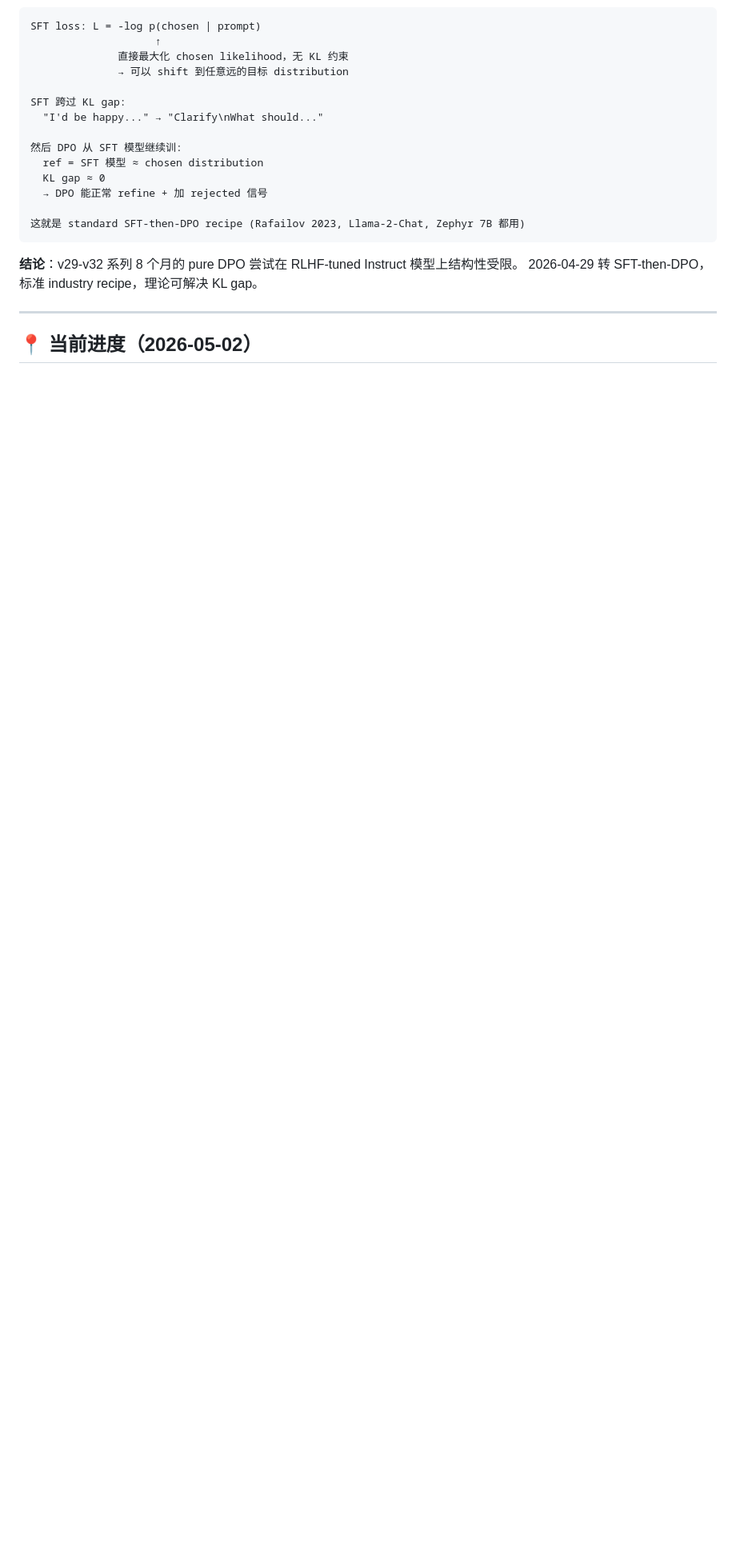
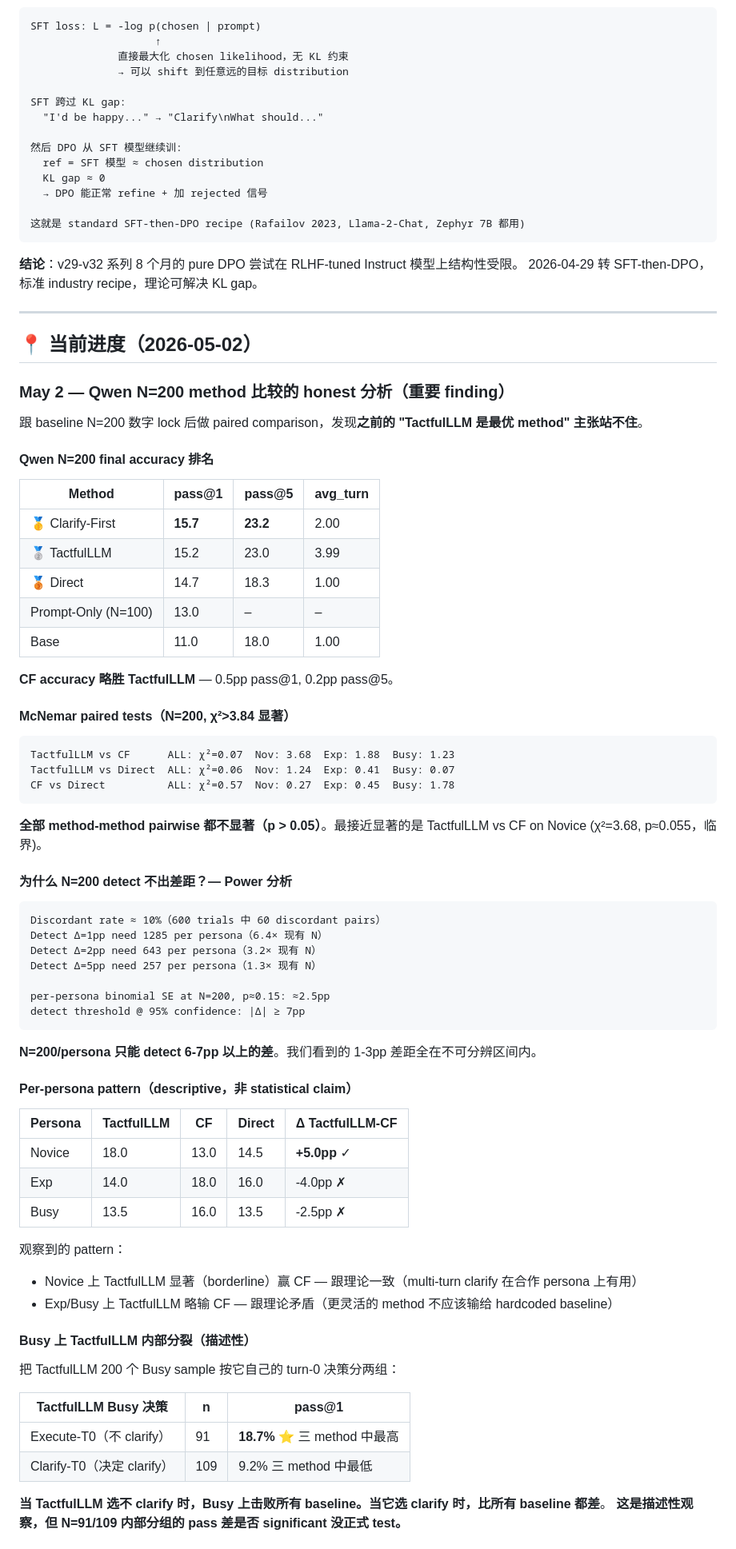
Before and after one commit to ShanghaoLi0913/ProactiveLLM, a Markdown page: docs/sft_then_dpo_v33.md, the part around one of its changes. Shown at 80% size. Drawn GitHub-style; blank space fills up the shorter version.

Commit message:
docs: honest analysis of Qwen N=200 method comparison
Documents the paired-comparison findings now that all Qwen baselines
are at N=200:

1. CF slightly beats TactfulLLM on aggregate (15.7 vs 15.2 pass@1) —
   contradicts earlier framing of TactfulLLM as "best accuracy"
2. McNemar pairwise tests all non-significant (χ² < 3.84, p > 0.05);
   only TactfulLLM vs CF on Novice is borderline (χ²=3.68, p≈0.055)
3. Power analysis: N=200/persona detects 6-7pp differences; observed
   1-3pp gaps are below detection threshold
4. Per-persona pattern: TactfulLLM wins Novice (+5pp), loses Exp (-4pp)
   and Busy (-2.5pp) — but most differences are within noise
5. Busy internal split (descriptive only): TactfulLLM Execute-T0 cases
   pass at 18.7% (best of all methods), Clarify-T0 cases at 9.2% (worst)
6. Three candidate mechanisms (LoRA alignment tax / Busy oracle mismatch
   / pure variance) cannot be distinguished at N=200 — flagged as
   hypotheses, not verified claims
7. Llama N=200 cross-backbone test will help disambiguate

Revised paper claims to be statistically defensible:
- Drop "best accuracy" language
- Frame contribution as persona-conditional interaction depth
- Accuracy parity (within noise) is secondary finding

Co-Authored-By: Claude Opus 4.7 (1M context) <noreply@anthropic.com>

````diff
--- a/docs/sft_then_dpo_v33.md
+++ b/docs/sft_then_dpo_v33.md
@@ -88,3 +88,68 @@ SFT 跨过 KL gap:
 ---
 
 ## 📍 当前进度（2026-05-02）
+
+### May 2 — Qwen N=200 method 比较的 honest 分析（重要 finding）
+
+跟 baseline N=200 数字 lock 后做 paired comparison，发现**之前的 "TactfulLLM 是最优 method" 主张站不住**。
+
+#### Qwen N=200 final accuracy 排名
+
+| Method | pass@1 | pass@5 | avg_turn |
+|---|---|---|---|
+| 🥇 Clarify-First | **15.7** | **23.2** | 2.00 |
+| 🥈 TactfulLLM | 15.2 | 23.0 | 3.99 |
+| 🥉 Direct | 14.7 | 18.3 | 1.00 |
+| Prompt-Only (N=100) | 13.0 | – | – |
+| Base | 11.0 | 18.0 | 1.00 |
+
+**CF accuracy 略胜 TactfulLLM** — 0.5pp pass@1, 0.2pp pass@5。
+
+#### McNemar paired tests（N=200, χ²>3.84 显著）
+
+```
+TactfulLLM vs CF      ALL: χ²=0.07  Nov: 3.68  Exp: 1.88  Busy: 1.23
+TactfulLLM vs Direct  ALL: χ²=0.06  Nov: 1.24  Exp: 0.41  Busy: 0.07
+CF vs Direct          ALL: χ²=0.57  Nov: 0.27  Exp: 0.45  Busy: 1.78
+```
+
+**全部 method-method pairwise 都不显著（p > 0.05）**。最接近显著的是 TactfulLLM vs CF on Novice (χ²=3.68, p≈0.055，临界)。
+
+#### 为什么 N=200 detect 不出差距？— Power 分析
+
+```
+Discordant rate ≈ 10%（600 trials 中 60 discordant pairs）
+Detect Δ=1pp need 1285 per persona（6.4× 现有 N）
+Detect Δ=2pp need 643 per persona（3.2× 现有 N）
+Detect Δ=5pp need 257 per persona（1.3× 现有 N）
+
+per-persona binomial SE at N=200, p≈0.15: ≈2.5pp
+detect threshold @ 95% confidence: |Δ| ≥ 7pp
+```
+
+**N=200/persona 只能 detect 6-7pp 以上的差**。我们看到的 1-3pp 差距全在不可分辨区间内。
+
+#### Per-persona pattern（descriptive，非 statistical claim）
+
+| Persona | TactfulLLM | CF | Direct | Δ TactfulLLM-CF |
+|---|---|---|---|---|
+| Novice | 18.0 | 13.0 | 14.5 | **+5.0pp** ✓ |
+| Exp | 14.0 | 18.0 | 16.0 | -4.0pp ✗ |
+| Busy | 13.5 | 16.0 | 13.5 | -2.5pp ✗ |
+
+观察到的 pattern：
+- Novice 上 TactfulLLM 显著（borderline）赢 CF — 跟理论一致（multi-turn clarify 在合作 persona 上有用）
+- Exp/Busy 上 TactfulLLM 略输 CF — 跟理论矛盾（更灵活的 method 不应该输给 hardcoded baseline）
+
+#### Busy 上 TactfulLLM 内部分裂（描述性）
+
+把 TactfulLLM 200 个 Busy sample 按它自己的 turn-0 决策分两组：
+
+| TactfulLLM Busy 决策 | n | pass@1 |
+|---|---|---|
+| Execute-T0（不 clarify）| 91 | **18.7%** ⭐ 三 method 中最高 |
+| Clarify-T0（决定 clarify）| 109 | 9.2% 三 method 中最低 |
+
+**当 TactfulLLM 选不 clarify 时，Busy 上击败所有 baseline。当它选 clarify 时，比所有 baseline 都差**。
+**这是描述性观察，但 N=91/109 内部分组的 pass 差是否 significant 没正式 test。**
+
````
Also changed, not shown: other parts of docs/sft_then_dpo_v33.md (+35 -0 lines).
